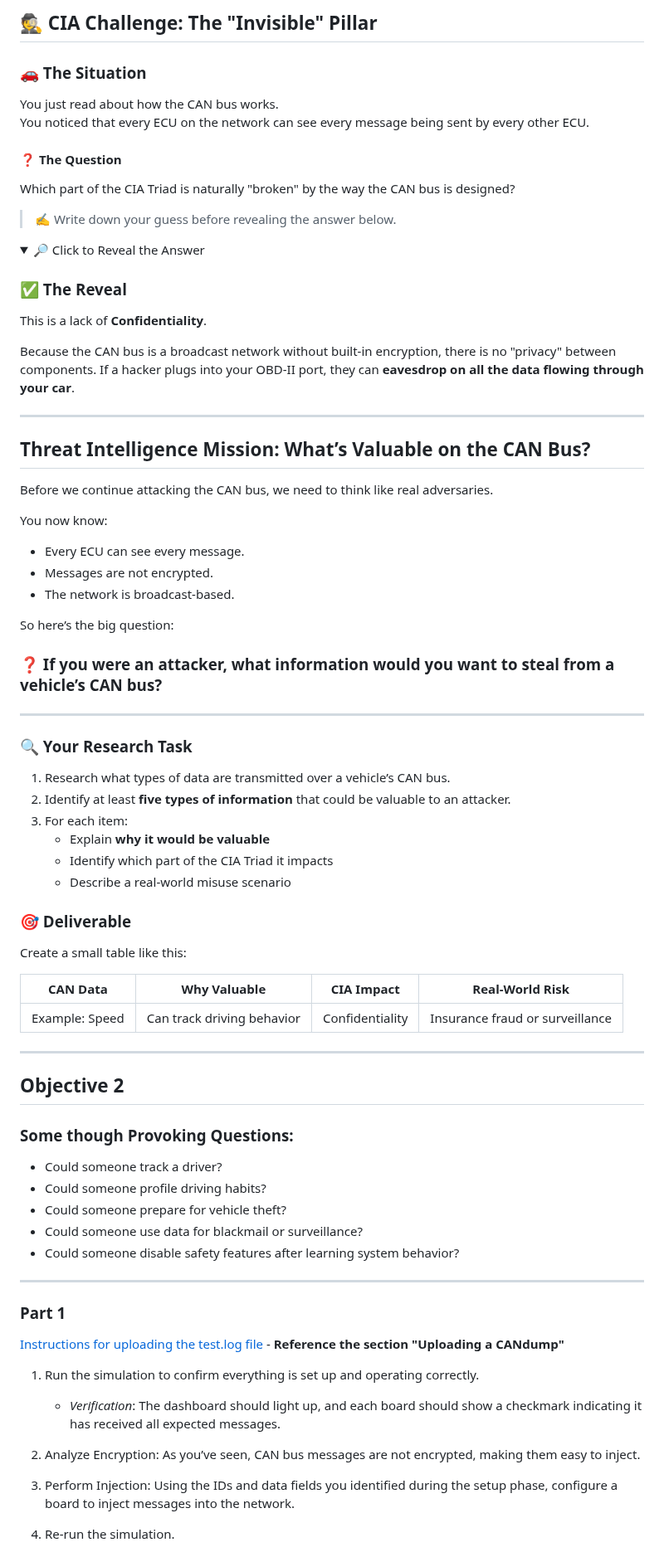
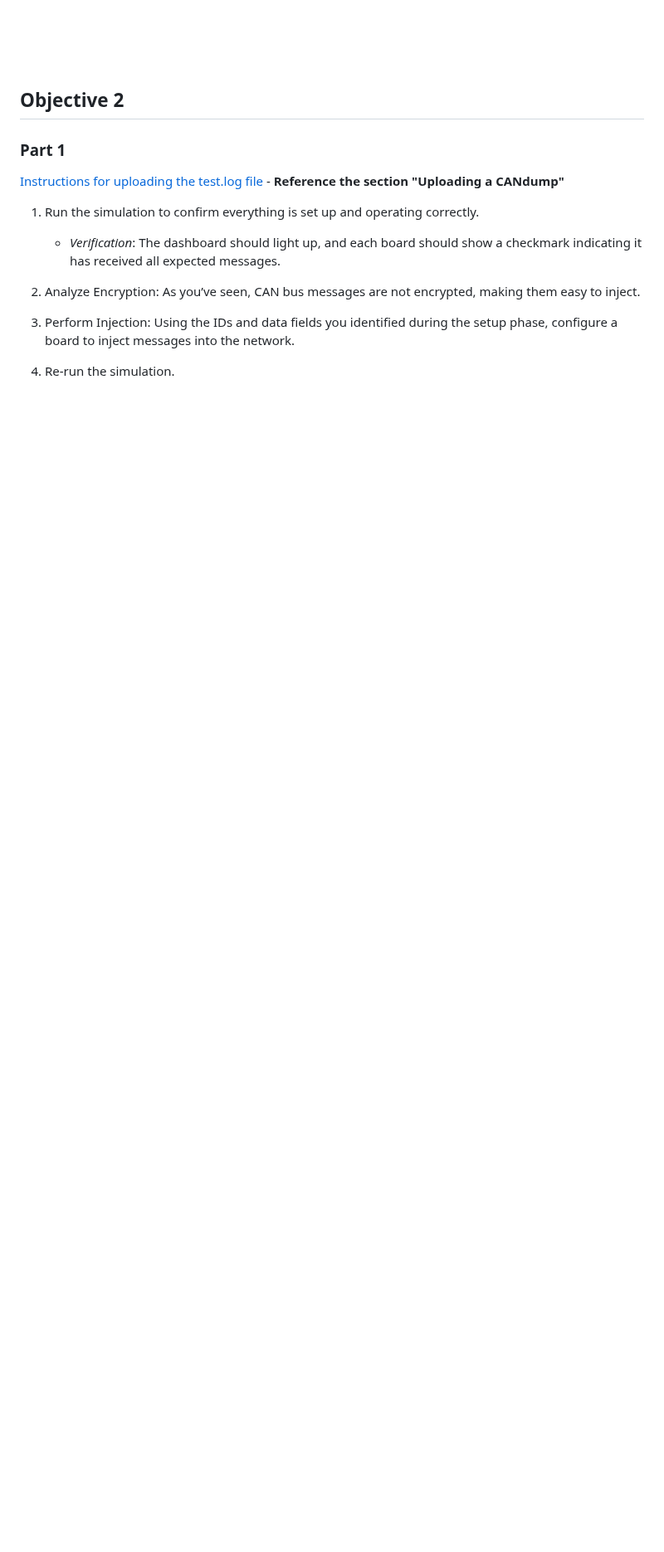
Before and after one commit to BYU-ECE-Software/BYU-Capstone-2025-CPS, a Markdown page: CAN/Student-Labs.md, the part around one of its changes. Shown at 83% size. Drawn GitHub-style; folded sections open; blank space fills up the shorter version.

```diff
--- a/CAN/Student-Labs.md
+++ b/CAN/Student-Labs.md
@@ -78,73 +102,5 @@ Each physical PCB can represent one or many a distinct ECUs in the simulated car
 
-## 🕵️ CIA Challenge: The "Invisible" Pillar
-
-### 🚗 The Situation
-You just read about how the CAN bus works.
-You noticed that every ECU on the network can see every message being sent by every other ECU.
-
-
-#### ❓ The Question
-Which part of the CIA Triad is naturally "broken" by the way the CAN bus is designed?
-
-> ✍️ Write down your guess before revealing the answer below.
-
-
-<details>
-<summary>🔎 Click to Reveal the Answer</summary>
-
-### ✅ The Reveal
-
-This is a lack of **Confidentiality**.
-
-Because the CAN bus is a broadcast network without built-in encryption, there is no "privacy" between components. If a hacker plugs into your OBD-II port, they can **eavesdrop on all the data flowing through your car**.
-
-</details>
-
----
-
-## Threat Intelligence Mission: What’s Valuable on the CAN Bus?
-
-Before we continue attacking the CAN bus, we need to think like real adversaries.
-
-You now know:
-- Every ECU can see every message.
-- Messages are not encrypted.
-- The network is broadcast-based.
-
-So here’s the big question:
-
-### ❓ If you were an attacker, what information would you want to steal from a vehicle’s CAN bus?
-
----
-
-### 🔍 Your Research Task
-
-1. Research what types of data are transmitted over a vehicle’s CAN bus.
-2. Identify at least **five types of information** that could be valuable to an attacker.
-3. For each item:
-   - Explain **why it would be valuable**
-   - Identify which part of the CIA Triad it impacts
-   - Describe a real-world misuse scenario
-
-
-### 🎯 Deliverable
-
-Create a small table like this:
-
-| CAN Data | Why Valuable | CIA Impact | Real-World Risk |
-|----------|-------------|------------|-----------------|
-| Example: Speed | Can track driving behavior | Confidentiality | Insurance fraud or surveillance |
----
 ## Objective 2
-
-### Some though Provoking Questions:
-- Could someone track a driver?
-- Could someone profile driving habits?
-- Could someone prepare for vehicle theft?
-- Could someone use data for blackmail or surveillance?
-- Could someone disable safety features after learning system behavior?
-
----
 
 ### Part 1
 
```
Also changed, not shown: other parts of CAN/Student-Labs.md (+63 -63 lines).
